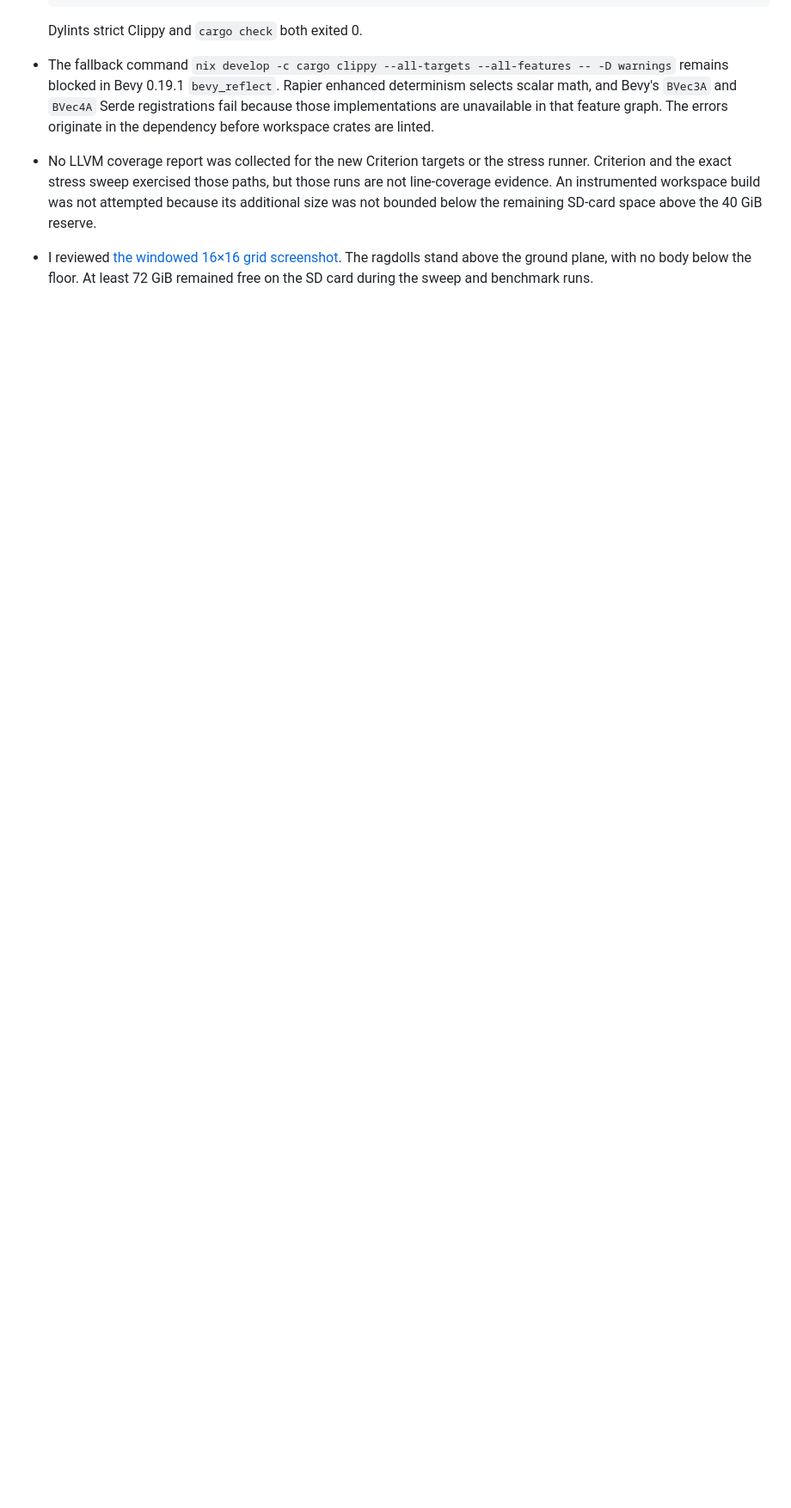
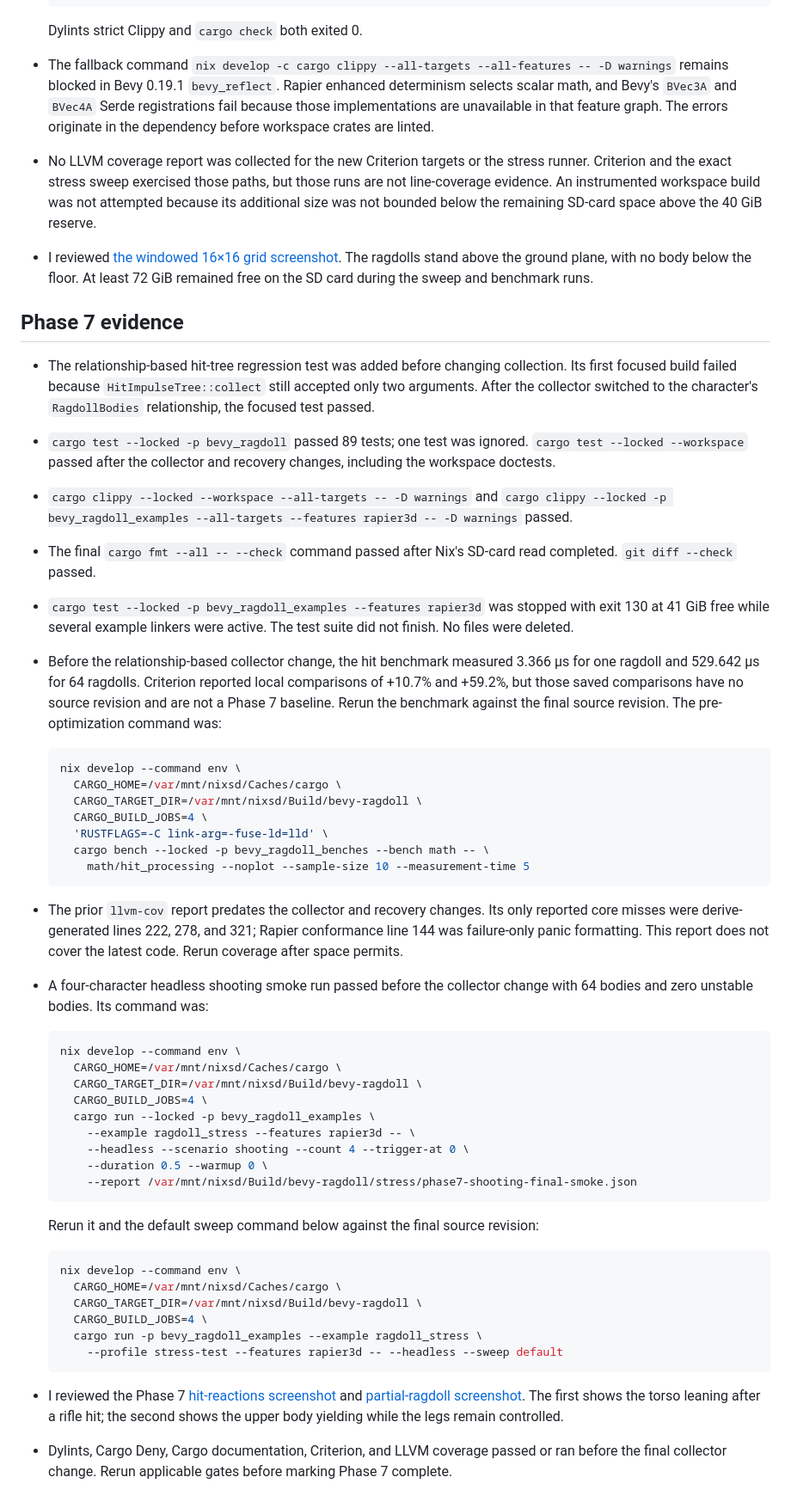
Before and after one commit to sagan-software/bevy-ragdoll, a Markdown page: PLAN.md, the part around one of its changes. Shown at 86% size. Drawn GitHub-style; blank space fills up the shorter version.

Commit message:
Record Phase 7 verification status
Update repository status and record the completed workspace gates, Phase 7 screenshots, provisional benchmark data, and verification blocked by the SD-card reserve.

````diff
--- a/PLAN.md
+++ b/PLAN.md
@@ -428,3 +428,76 @@
   The ragdolls stand above the ground plane, with no body below the floor.
   At least 72 GiB remained free on the SD card during the sweep and benchmark
   runs.
+
+## Phase 7 evidence
+
+- The relationship-based hit-tree regression test was added before changing
+  collection. Its first focused build failed because `HitImpulseTree::collect`
+  still accepted only two arguments. After the collector switched to the
+  character's `RagdollBodies` relationship, the focused test passed.
+- `cargo test --locked -p bevy_ragdoll` passed 89 tests; one test was ignored.
+  `cargo test --locked --workspace` passed after the collector and recovery
+  changes, including the workspace doctests.
+- `cargo clippy --locked --workspace --all-targets -- -D warnings` and
+  `cargo clippy --locked -p bevy_ragdoll_examples --all-targets --features
+  rapier3d -- -D warnings` passed.
+- The final `cargo fmt --all -- --check` command passed after Nix's SD-card
+  read completed. `git diff --check` passed.
+- `cargo test --locked -p bevy_ragdoll_examples --features rapier3d` was
+  stopped with exit 130 at 41 GiB free while several example linkers were
+  active. The test suite did not finish. No files were deleted.
+- Before the relationship-based collector change, the hit benchmark measured
+  3.366 µs for one ragdoll and 529.642 µs for 64 ragdolls. Criterion reported
+  local comparisons of +10.7% and +59.2%, but those saved comparisons have no
+  source revision and are not a Phase 7 baseline. Rerun the benchmark against
+  the final source revision. The pre-optimization command was:
+
+  ```sh
+  nix develop --command env \
+    CARGO_HOME=/var/mnt/nixsd/Caches/cargo \
+    CARGO_TARGET_DIR=/var/mnt/nixsd/Build/bevy-ragdoll \
+    CARGO_BUILD_JOBS=4 \
+    'RUSTFLAGS=-C link-arg=-fuse-ld=lld' \
+    cargo bench --locked -p bevy_ragdoll_benches --bench math -- \
+      math/hit_processing --noplot --sample-size 10 --measurement-time 5
+  ```
+
+- The prior `llvm-cov` report predates the collector and recovery changes. Its
+  only reported core misses were derive-generated lines 222, 278, and 321;
+  Rapier conformance line 144 was failure-only panic formatting. This report
+  does not cover the latest code. Rerun coverage after space permits.
+- A four-character headless shooting smoke run passed before the collector
+  change with 64 bodies and zero unstable bodies. Its command was:
+
+  ```sh
+  nix develop --command env \
+    CARGO_HOME=/var/mnt/nixsd/Caches/cargo \
+    CARGO_TARGET_DIR=/var/mnt/nixsd/Build/bevy-ragdoll \
+    CARGO_BUILD_JOBS=4 \
+    cargo run --locked -p bevy_ragdoll_examples \
+      --example ragdoll_stress --features rapier3d -- \
+      --headless --scenario shooting --count 4 --trigger-at 0 \
+      --duration 0.5 --warmup 0 \
+      --report /var/mnt/nixsd/Build/bevy-ragdoll/stress/phase7-shooting-final-smoke.json
+  ```
+
+  Rerun it and the default sweep command below against the final source
+  revision:
+
+  ```sh
+  nix develop --command env \
+    CARGO_HOME=/var/mnt/nixsd/Caches/cargo \
+    CARGO_TARGET_DIR=/var/mnt/nixsd/Build/bevy-ragdoll \
+    CARGO_BUILD_JOBS=4 \
+    cargo run -p bevy_ragdoll_examples --example ragdoll_stress \
+      --profile stress-test --features rapier3d -- --headless --sweep default
+  ```
+
+- I reviewed the Phase 7
+  [hit-reactions screenshot](docs/screenshots/phase-07-hit-reactions.png) and
+  [partial-ragdoll screenshot](docs/screenshots/phase-07-partial-ragdoll.png).
+  The first shows the torso leaning after a rifle hit; the second shows the
+  upper body yielding while the legs remain controlled.
+- Dylints, Cargo Deny, Cargo documentation, Criterion, and LLVM coverage passed
+  or ran before the final collector change. Rerun applicable gates before
+  marking Phase 7 complete.
````
Also changed, not shown: other parts of PLAN.md (+2 -2 lines).
